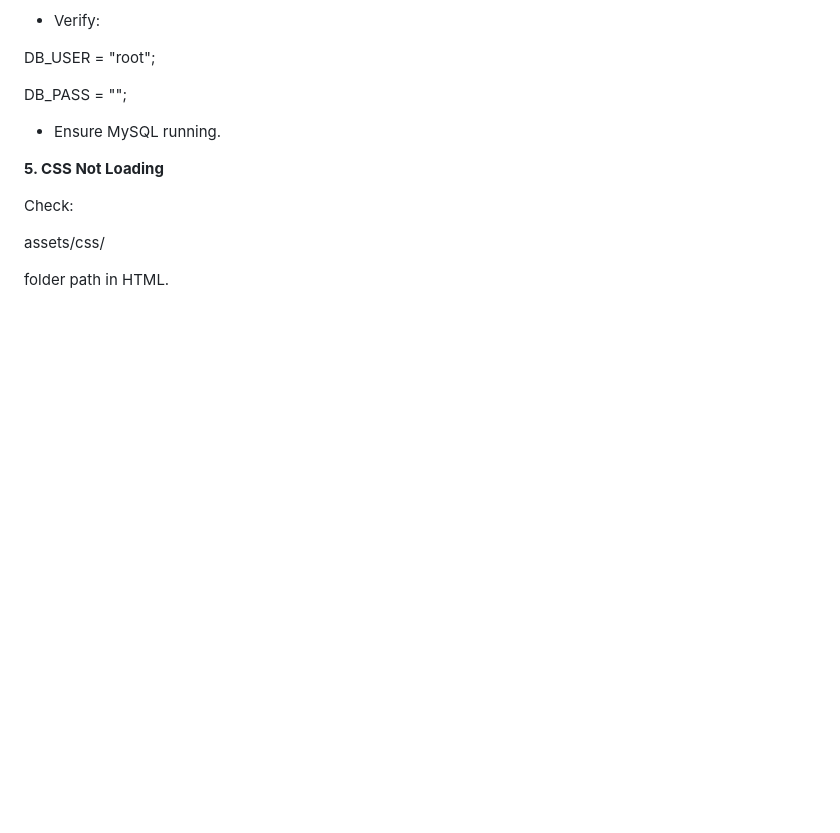
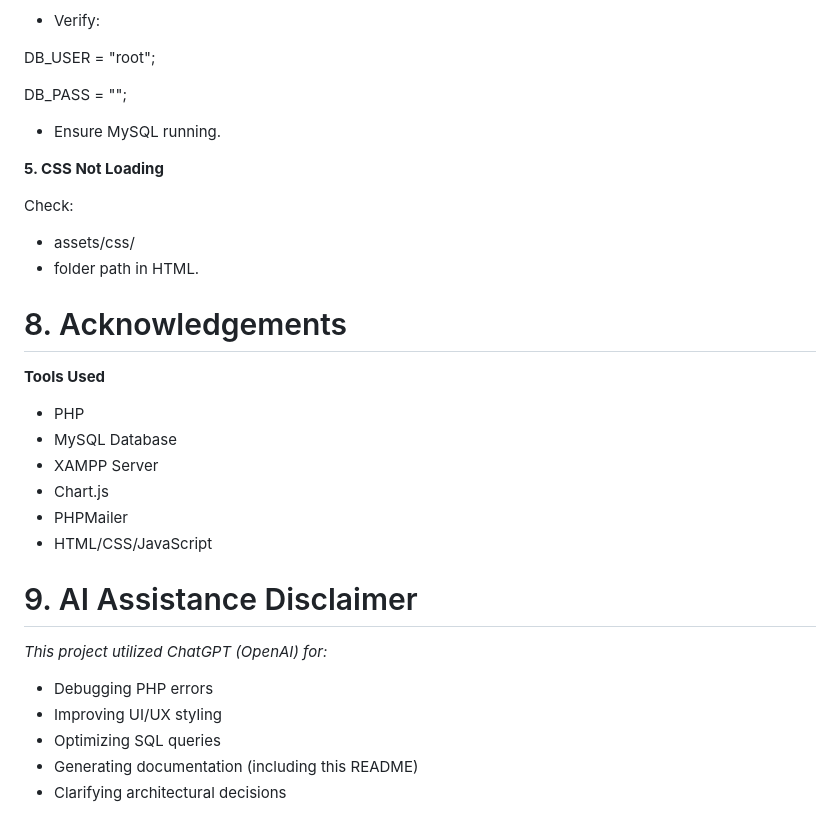
Before and after one commit to AishwaryaSarsan1/Software-design-and-development, a Markdown page: Readme1.md, the part around the change printed below. Drawn GitHub-style; blank space fills up the shorter version.

```diff
--- a/Readme1.md
+++ b/Readme1.md
@@ -282,6 +282,23 @@ DB_PASS = "";
 
 Check:
 
-assets/css/
+- assets/css/
+- folder path in HTML.
 
-folder path in HTML.
+# 8. Acknowledgements #
+**Tools Used**
+- PHP
+- MySQL Database
+- XAMPP Server
+- Chart.js
+- PHPMailer
+- HTML/CSS/JavaScript
+
+# 9. AI Assistance Disclaimer #
+
+*This project utilized ChatGPT (OpenAI) for:*
+- Debugging PHP errors
+- Improving UI/UX styling
+- Optimizing SQL queries
+- Generating documentation (including this README)
+- Clarifying architectural decisions
```
Also changed, not shown: other parts of Readme1.md (+4 -4 lines).
